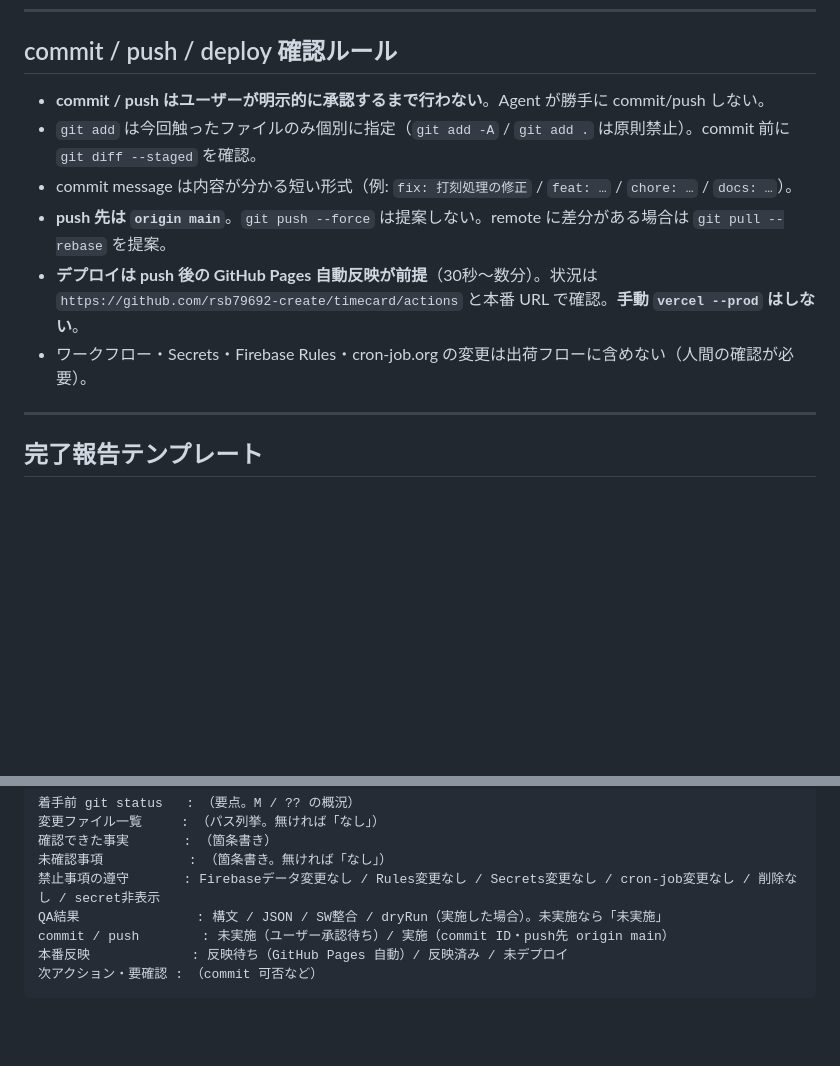
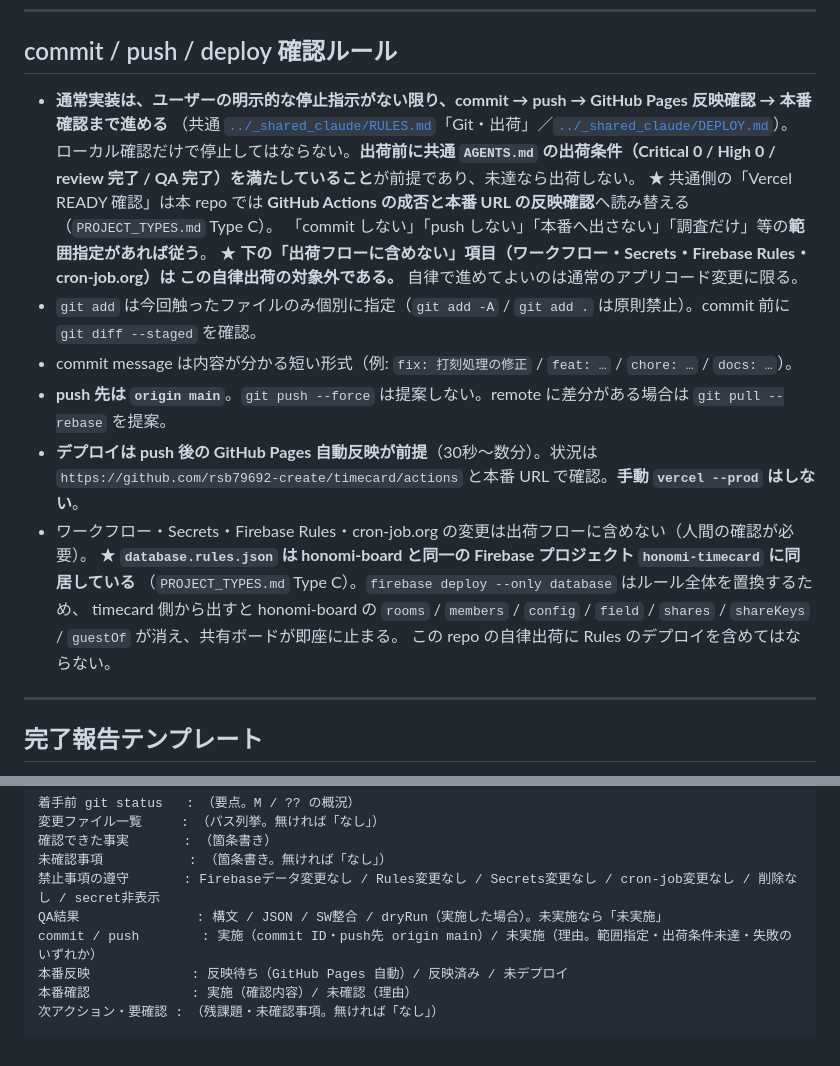
Before and after one commit to rsb79692-create/timecard, a Markdown page: AGENTS.md, 2 parts joined by grey strips. Drawn GitHub-style; blank space fills up the shorter version.

Commit message:
docs(agents): 出荷方針を共通側へ合わせ、commit/push の承認待ち規定を廃止する
共通側は 0ff7567 で「通常実装は明示的な停止指示がない限り commit → push →
READY 確認 → 本番確認まで進める」へ統一済みだが、本 repo の AGENTS.md には
「commit / push はユーザーが明示的に承認するまで行わない」が残っており、
CLAUDE.md から共通 RULES.md を読み込む本 repo では指示が真っ向から矛盾していた。

## commit / push / deploy 確認ルール

- 承認待ち規定を、共通の自律出荷方針へ差し替える。
  停止するのは (1) 範囲指定がある場合 (2) 共通 AGENTS.md の出荷条件
  （Critical 0 / High 0 / review / QA）が未達の場合、に限ることを明記する
- 共通側の「Vercel READY 確認」は本 repo に存在しない。GitHub Actions の成否と
  本番 URL の反映確認へ読み替える旨を書く（PROJECT_TYPES.md Type C と同じ扱い）
- 既存の「ワークフロー・Secrets・Firebase Rules・cron-job.org は出荷フローに
  含めない」を維持したうえで、これらが自律出荷の対象外であることを明示する。
  自律出荷を認めた結果、この除外まで一緒に外れたと読まれないようにする

## Firebase Rules の同居を明記

database.rules.json は honomi-board と同一プロジェクト honomi-timecard に同居する。
firebase deploy --only database はルール全体を置換するため、timecard 側から出すと
honomi-board の rooms / members / config / field / shares / shareKeys / guestOf が
消えて共有ボードが止まる。この事故の条件を Rules の除外規定のすぐ隣へ書く。

## 完了報告テンプレート

- 「未実施（ユーザー承認待ち）」という選択肢を削る。この既定値が残っていると、
  自律出荷したのに承認待ちと書く、という矛盾した報告が出る
- 未実施の場合は理由（範囲指定・出荷条件未達・失敗）を書かせる
- 本番確認の行を足す。共通方針の終点が本番確認であるため

## 変更していないもの

push 先（origin main）、force push の禁止、GitHub Pages 自動反映という出荷方式、
QA 手順（構文 / JSON / SW 整合 / dryRun）は変更していない。

Co-Authored-By: Claude Opus 5 (1M context) <noreply@anthropic.com>

````diff
--- a/AGENTS.md
+++ b/AGENTS.md
@@ -1513,12 +1513,25 @@ ship-agent    ── git add 済み前提で commit → push origin main → Git
 
 ## commit / push / deploy 確認ルール
 
-- **commit / push はユーザーが明示的に承認するまで行わない**。Agent が勝手に commit/push しない。
+- **通常実装は、ユーザーの明示的な停止指示がない限り、commit → push → GitHub Pages 反映確認 → 本番確認まで進める**
+  （共通 [`../_shared_claude/RULES.md`](../_shared_claude/RULES.md)「Git・出荷」／[`../_shared_claude/DEPLOY.md`](../_shared_claude/DEPLOY.md)）。
+  ローカル確認だけで停止してはならない。**出荷前に共通 `AGENTS.md` の出荷条件（Critical 0 / High 0 / review 完了 /
+  QA 完了）を満たしていること**が前提であり、未達なら出荷しない。
+  ★ 共通側の「Vercel READY 確認」は本 repo では **GitHub Actions の成否と本番 URL の反映確認**へ読み替える
+  （`PROJECT_TYPES.md` Type C）。
+  「commit しない」「push しない」「本番へ出さない」「調査だけ」等の**範囲指定があれば従う**。
+  ★ **下の「出荷フローに含めない」項目（ワークフロー・Secrets・Firebase Rules・cron-job.org）は
+  この自律出荷の対象外である。** 自律で進めてよいのは通常のアプリコード変更に限る。
 - `git add` は今回触ったファイルのみ個別に指定（`git add -A` / `git add .` は原則禁止）。commit 前に `git diff --staged` を確認。
 - commit message は内容が分かる短い形式（例: `fix: 打刻処理の修正` / `feat: …` / `chore: …` / `docs: …`）。
 - **push 先は `origin main`**。`git push --force` は提案しない。remote に差分がある場合は `git pull --rebase` を提案。
 - **デプロイは push 後の GitHub Pages 自動反映が前提**（30秒〜数分）。状況は `https://github.com/rsb79692-create/timecard/actions` と本番 URL で確認。**手動 `vercel --prod` はしない**。
 - ワークフロー・Secrets・Firebase Rules・cron-job.org の変更は出荷フローに含めない（人間の確認が必要）。
+  ★ **`database.rules.json` は honomi-board と同一の Firebase プロジェクト `honomi-timecard` に同居している**
+  （`PROJECT_TYPES.md` Type C）。`firebase deploy --only database` はルール全体を置換するため、
+  timecard 側から出すと honomi-board の `rooms` / `members` / `config` / `field` /
+  `shares` / `shareKeys` / `guestOf` が消え、共有ボードが即座に止まる。
+  この repo の自律出荷に Rules のデプロイを含めてはならない。
 
 ---
 
@@ -1538,7 +1551,8 @@ ship-agent    ── git add 済み前提で commit → push origin main → Git
 未確認事項           : （箇条書き。無ければ「なし」）
 禁止事項の遵守       : Firebaseデータ変更なし / Rules変更なし / Secrets変更なし / cron-job変更なし / 削除なし / secret非表示
 QA結果               : 構文 / JSON / SW整合 / dryRun（実施した場合）。未実施なら「未実施」
-commit / push        : 未実施（ユーザー承認待ち）/ 実施（commit ID・push先 origin main）
+commit / push        : 実施（commit ID・push先 origin main）/ 未実施（理由。範囲指定・出荷条件未達・失敗のいずれか）
 本番反映             : 反映待ち（GitHub Pages 自動）/ 反映済み / 未デプロイ
-次アクション・要確認 : （commit 可否など）
+本番確認             : 実施（確認内容）/ 未確認（理由）
+次アクション・要確認 : （残課題・未確認事項。無ければ「なし」）
 ```
````
